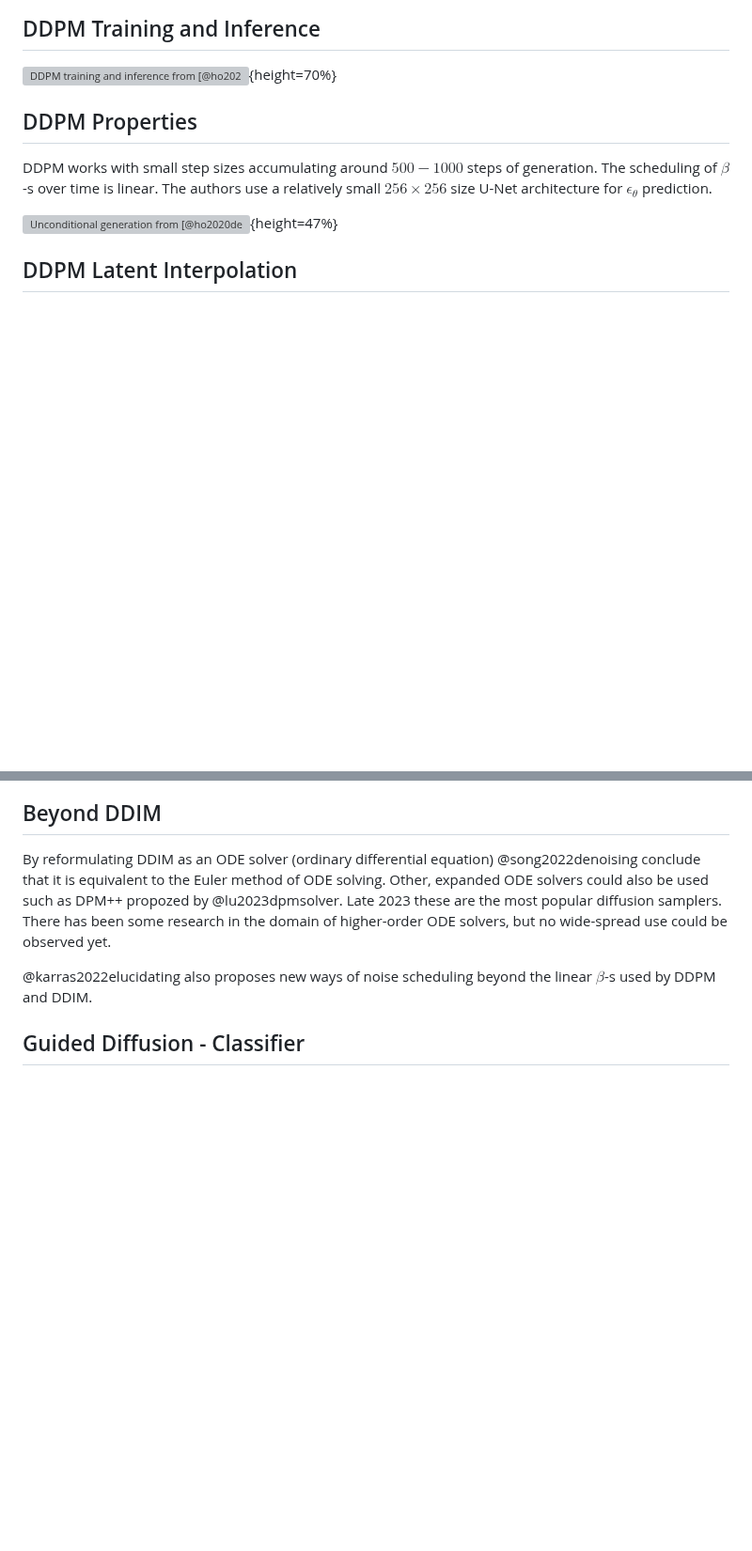
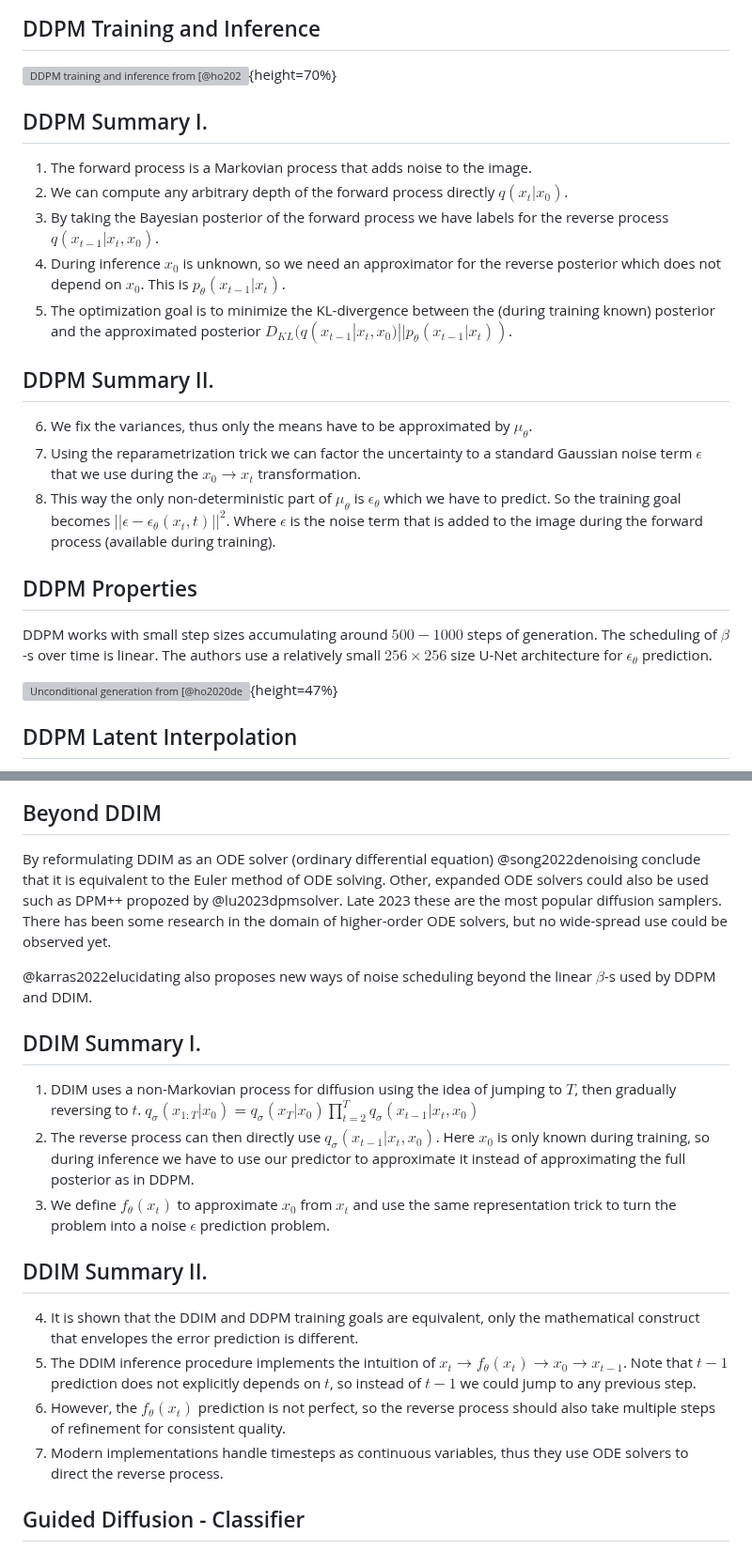
Before and after one commit to elte-nlp/elte-nlp-course, a Markdown page: lecture_source/nlp_24-conditional-t2i.md, 2 parts joined by grey strips. Shown at 94% size. Rendered like a GitHub page; blank space fills up the shorter version; grey boxes are pictures that could not be loaded.

Commit message:
Fix typos, add summaries for DDPM and DDIM <|CONV|>

```diff
--- a/lecture_source/nlp_24-conditional-t2i.md
+++ b/lecture_source/nlp_24-conditional-t2i.md
@@ -312,6 +312,20 @@ $L_{simp}(\theta) = \mathbb{E}_{t, x_0, \epsilon} ||\epsilon - \epsilon_\theta(x
 ## DDPM Training and Inference
 
 ![DDPM training and inference from [@ho2020denoising]. Gradient is calculated based on the image and the timestep. Inference is calculated via the predicted noise term and an independently sampled noise term.](figures/ddpm_train.png){height=70%}
+
+## DDPM Summary I.
+
+1. The forward process is a Markovian process that adds noise to the image.
+2. We can compute any arbitrary depth of the forward process directly $q(x_t|x_0)$.
+3. By taking the Bayesian posterior of the forward process we have labels for the reverse process $q(x_{t-1}|x_t,x_0)$.
+4. During inference $x_0$ is unknown, so we need an approximator for the reverse posterior which does not depend on $x_0$. This is $p_\theta(x_{t-1}|x_t)$.
+5. The optimization goal is to minimize the KL-divergence between the (during training known) posterior and the approximated posterior $D_{KL}(q(x_{t-1}|x_t,x_0)||p_\theta(x_{t-1}|x_t))$.
+
+## DDPM Summary II.
+
+6. We fix the variances, thus only the means have to be approximated by $\mu_\theta$.
+7. Using the reparametrization trick we can factor the uncertainty to a standard Gaussian noise term $\epsilon$ that we use during the $x_0 \rightarrow x_t$ transformation.
+8. This way the only non-deterministic part of $\mu_\theta$ is $\epsilon_\theta$ which we have to predict. So the training goal becomes $||\epsilon - \epsilon_\theta(x_t, t) ||^2$. Where $\epsilon$ is the noise term that is added to the image during the forward process (available during training).
 
 ## DDPM Properties
 
@@ -418,6 +431,19 @@ This way the sampling is not tied to the training (forward) step number and abou
 By reformulating DDIM as an ODE solver (ordinary differential equation) @song2022denoising conclude that it is equivalent to the Euler method of ODE solving. Other, expanded ODE solvers could also be used such as DPM++ propozed by @lu2023dpmsolver. Late 2023 these are the most popular diffusion samplers. There has been some research in the domain of higher-order ODE solvers, but no wide-spread use could be observed yet.
 
 @karras2022elucidating also proposes new ways of noise scheduling beyond the linear $\beta$-s used by DDPM and DDIM.
+
+## DDIM Summary I.
+
+1. DDIM uses a non-Markovian process for diffusion using the idea of jumping to $T$, then gradually reversing to $t$. $q_\sigma(x_{1:T}|x_0) = q_\sigma(x_T|x_0)\prod\limits_{t=2}^Tq_\sigma(x_{t-1}|x_{t},x_0)$
+2. The reverse process can then directly use $q_\sigma(x_{t-1}|x_t,x_0)$. Here $x_0$ is only known during training, so during inference we have to use our predictor to approximate it instead of approximating the full posterior as in DDPM.
+3. We define $f_\theta(x_t)$ to approximate $x_0$ from $x_t$ and use the same representation trick to turn the problem into a noise $\epsilon$ prediction problem.
+
+## DDIM Summary II.
+
+4. It is shown that the DDIM and DDPM training goals are equivalent, only the mathematical construct that envelopes the error prediction is different.
+5. The DDIM inference procedure implements the intuition of $x_t \rightarrow f_\theta(x_t) \rightarrow x_0 \rightarrow x_{t-1}$. Note that $t-1$ prediction does not explicitly depends on $t$, so instead of $t-1$ we could jump to any previous step.
+6. However, the $f_\theta(x_t)$ prediction is not perfect, so the reverse process should also take multiple steps of refinement for consistent quality.
+7. Modern implementations handle timesteps as continuous variables, thus they use ODE solvers to direct the reverse process.
 
 ## Guided Diffusion - Classifier
 
```
Also changed, not shown: other parts of lecture_source/nlp_24-conditional-t2i.md (+4 -5 lines).
